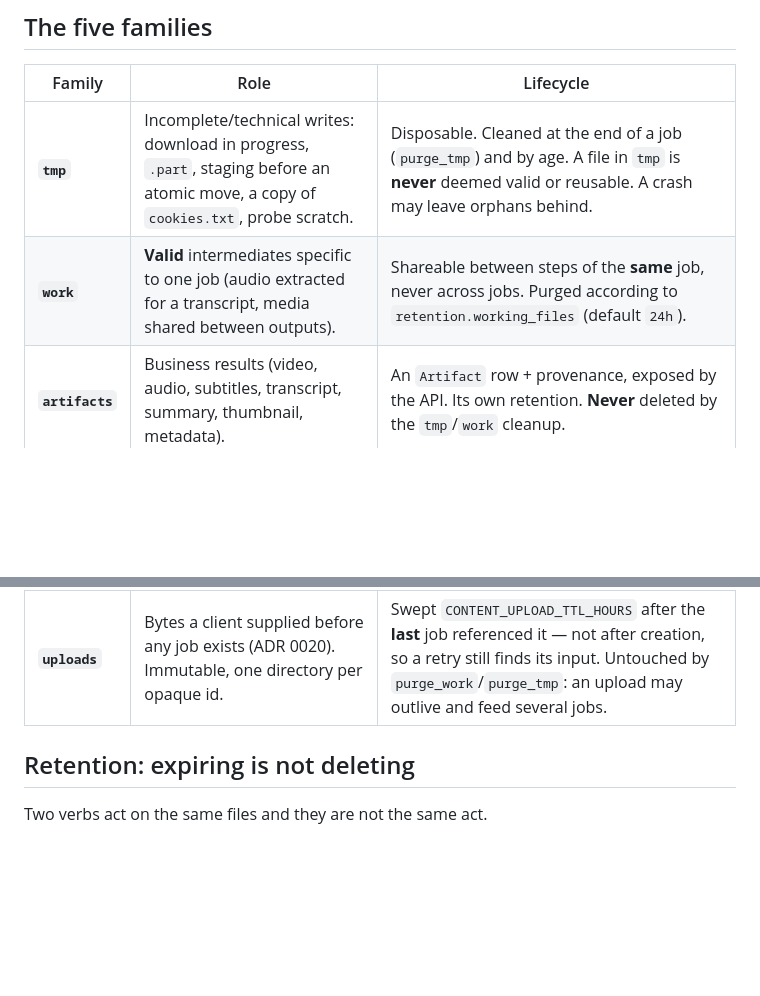
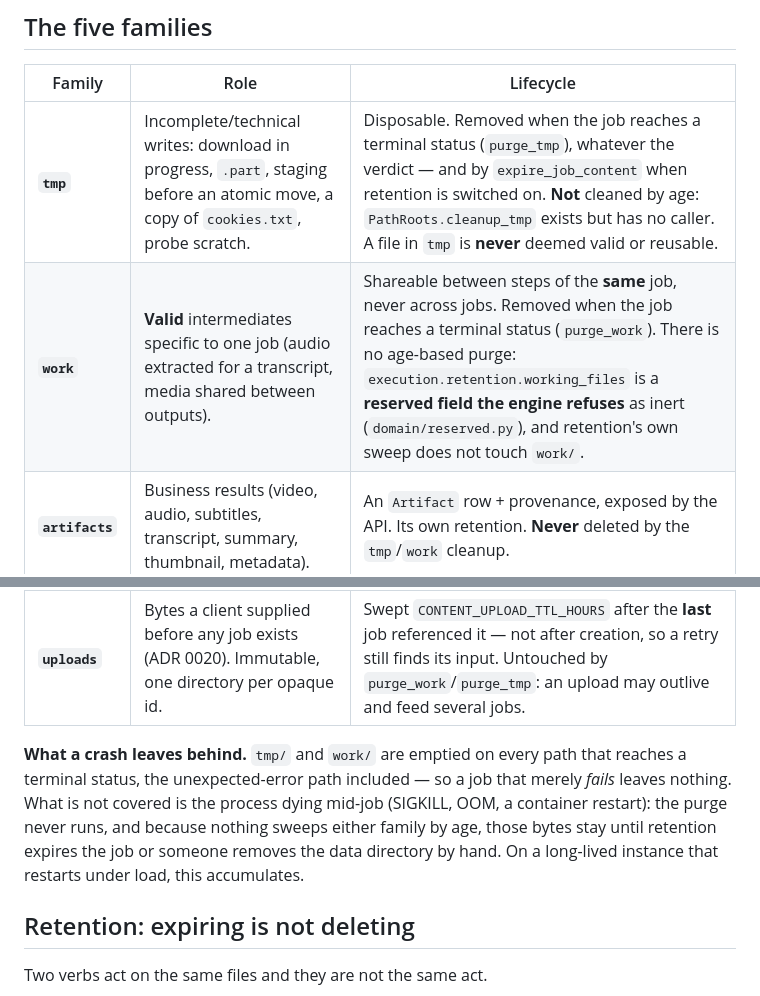
Before and after one commit to LatentNoise/content, a Markdown page: docs/storage.md, 2 parts joined by grey strips. Drawn GitHub-style; blank space fills up the shorter version.

Commit message:
The storage families' lifecycles say what the code does, not what was planned
Two of the five rows in `docs/storage.md`'s table promised cleanup that
does not exist, and both were discoverable from the code alone.

`tmp` was documented as cleaned "at the end of a job (`purge_tmp`) and by
age". The by-age half is not implemented: `PathRoots.cleanup_tmp` takes a
`max_age_seconds` and has no caller anywhere in the repository.

`work` was documented as "Purged according to `retention.working_files`
(default `24h`)" — and the engine's own reserved-field registry refuses
that field as inert, saying so in its reason: *"Retention is not
implemented: nothing is deleted automatically, so accepting a lifetime
would promise a cleanup that never runs. The default values are inert
too."* So the table cited a 24h purge against the one field the contract
rejects for promising it.

Both rows now state what actually removes the bytes, and the crash note
the `tmp` row carried in passing is promoted to its own paragraph with
the honest scope: a job that fails is covered, a process killed mid-job
is not, and nothing sweeps either family by age.

```diff
--- a/docs/storage.md
+++ b/docs/storage.md
@@ -73,11 +73,13 @@ behaviour. Mount the root wherever the library should appear
 
 | Family | Role | Lifecycle |
 | --- | --- | --- |
-| **`tmp`** | Incomplete/technical writes: download in progress, `.part`, staging before an atomic move, a copy of `cookies.txt`, probe scratch. | Disposable. Cleaned at the end of a job (`purge_tmp`) and by age. A file in `tmp` is **never** deemed valid or reusable. A crash may leave orphans behind. |
-| **`work`** | **Valid** intermediates specific to one job (audio extracted for a transcript, media shared between outputs). | Shareable between steps of the **same** job, never across jobs. Purged according to `retention.working_files` (default `24h`). |
+| **`tmp`** | Incomplete/technical writes: download in progress, `.part`, staging before an atomic move, a copy of `cookies.txt`, probe scratch. | Disposable. Removed when the job reaches a terminal status (`purge_tmp`), whatever the verdict — and by `expire_job_content` when retention is switched on. **Not** cleaned by age: `PathRoots.cleanup_tmp` exists but has no caller. A file in `tmp` is **never** deemed valid or reusable. |
+| **`work`** | **Valid** intermediates specific to one job (audio extracted for a transcript, media shared between outputs). | Shareable between steps of the **same** job, never across jobs. Removed when the job reaches a terminal status (`purge_work`). There is no age-based purge: `execution.retention.working_files` is a **reserved field the engine refuses** as inert (`domain/reserved.py`), and retention's own sweep does not touch `work/`. |
 | **`artifacts`** | Business results (video, audio, subtitles, transcript, summary, thumbnail, metadata). | An `Artifact` row + provenance, exposed by the API. Its own retention. **Never** deleted by the `tmp`/`work` cleanup. |
 | **`cache`** | Validated results reusable across jobs. | **Disabled in V1** (`CONTENT_CACHE_ENABLED=false`). The directory is not created while the cache is off. |
 | **`uploads`** | Bytes a client supplied before any job exists (ADR 0020). Immutable, one directory per opaque id. | Swept `CONTENT_UPLOAD_TTL_HOURS` after the **last** job referenced it — not after creation, so a retry still finds its input. Untouched by `purge_work`/`purge_tmp`: an upload may outlive and feed several jobs. |
+
+**What a crash leaves behind.** `tmp/` and `work/` are emptied on every path that reaches a terminal status, the unexpected-error path included — so a job that merely *fails* leaves nothing. What is not covered is the process dying mid-job (SIGKILL, OOM, a container restart): the purge never runs, and because nothing sweeps either family by age, those bytes stay until retention expires the job or someone removes the data directory by hand. On a long-lived instance that restarts under load, this accumulates.
 
 ## Retention: expiring is not deleting
 
```
